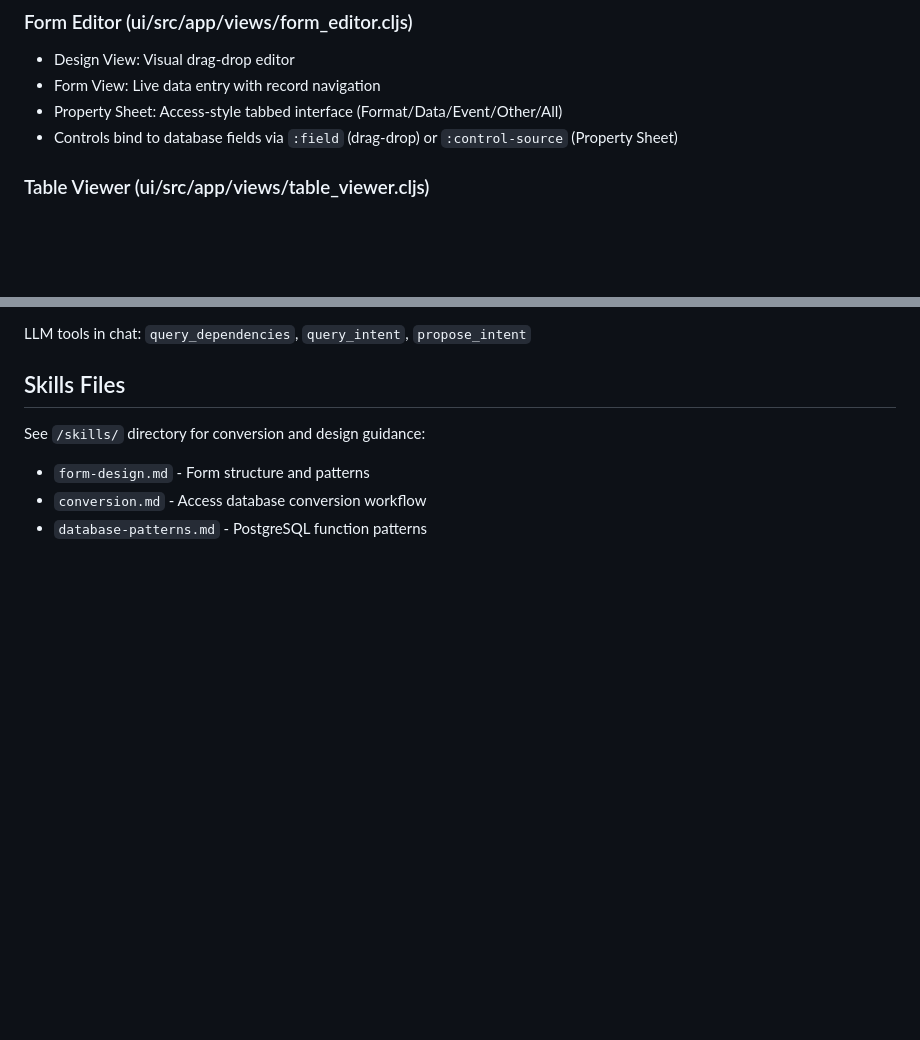
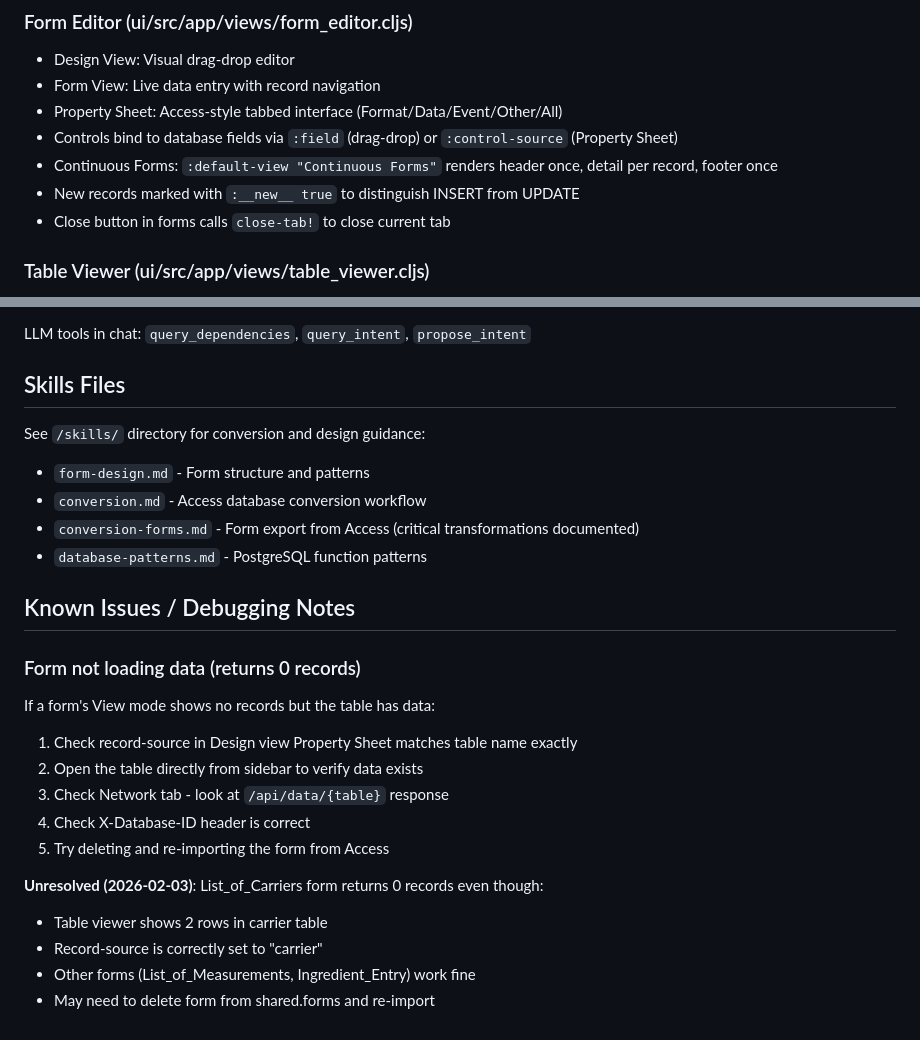
Before and after one commit to kentyler/accessclone, a Markdown page: CLAUDE.md, 2 parts joined by grey strips. Drawn GitHub-style; blank space fills up the shorter version.

Commit message:
Update CLAUDE.md with continuous forms notes and known issues
- Document continuous forms feature
- Document new record __new__ marker
- Document Close button behavior
- Add known issues section with debugging steps
- Note unresolved List_of_Carriers form issue

Co-Authored-By: Claude Opus 4.5 <noreply@anthropic.com>

```diff
--- a/CLAUDE.md
+++ b/CLAUDE.md
@@ -30,6 +30,9 @@ This is PolyAccess (formerly CloneTemplate), a platform for converting MS Access
 - Form View: Live data entry with record navigation
 - Property Sheet: Access-style tabbed interface (Format/Data/Event/Other/All)
 - Controls bind to database fields via `:field` (drag-drop) or `:control-source` (Property Sheet)
+- Continuous Forms: `:default-view "Continuous Forms"` renders header once, detail per record, footer once
+- New records marked with `:__new__ true` to distinguish INSERT from UPDATE
+- Close button in forms calls `close-tab!` to close current tab
 
 ### Table Viewer (ui/src/app/views/table_viewer.cljs)
 - Datasheet View: Editable grid with inline cell editing
@@ -78,4 +81,21 @@ LLM tools in chat: `query_dependencies`, `query_intent`, `propose_intent`
 See `/skills/` directory for conversion and design guidance:
 - `form-design.md` - Form structure and patterns
 - `conversion.md` - Access database conversion workflow
+- `conversion-forms.md` - Form export from Access (critical transformations documented)
 - `database-patterns.md` - PostgreSQL function patterns
+
+## Known Issues / Debugging Notes
+
+### Form not loading data (returns 0 records)
+If a form's View mode shows no records but the table has data:
+1. Check record-source in Design view Property Sheet matches table name exactly
+2. Open the table directly from sidebar to verify data exists
+3. Check Network tab - look at `/api/data/{table}` response
+4. Check X-Database-ID header is correct
+5. Try deleting and re-importing the form from Access
+
+**Unresolved (2026-02-03)**: List_of_Carriers form returns 0 records even though:
+- Table viewer shows 2 rows in carrier table
+- Record-source is correctly set to "carrier"
+- Other forms (List_of_Measurements, Ingredient_Entry) work fine
+- May need to delete form from shared.forms and re-import
```
